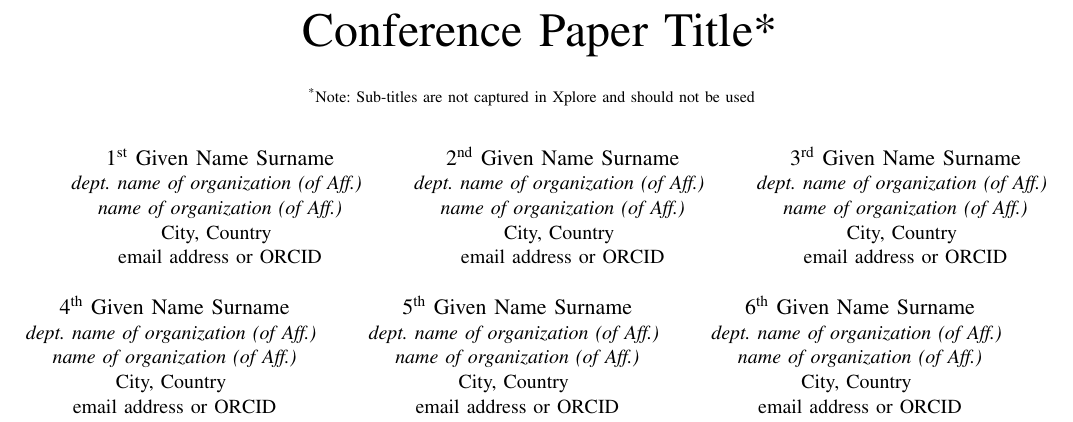
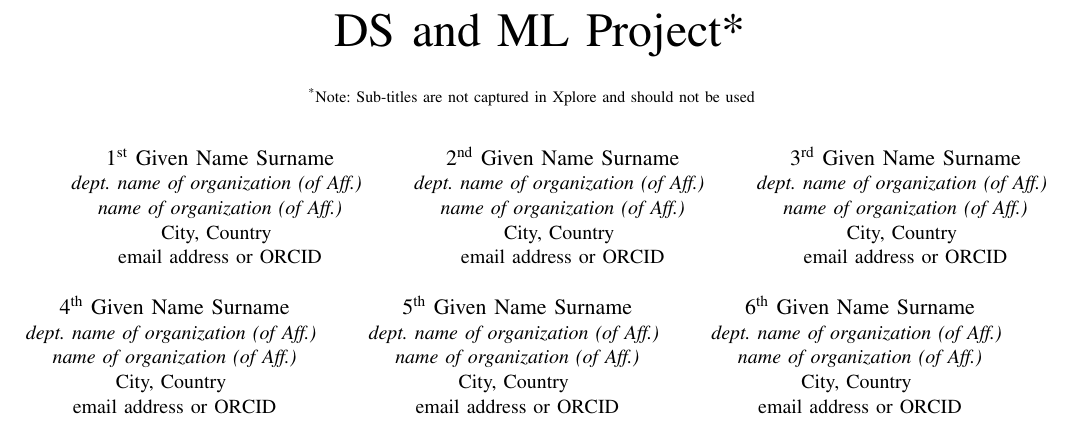
Before and after one commit to avach001/DS-and-ML-, a LaTeX paper (DS and ML Project Article.tex): part of page 1 of 3, cut at the place of the change. Compiled offline with pdfLaTeX.

Commit message:
Title Updated
New title added

```diff
--- a/DS and ML Project Article.tex
+++ b/DS and ML Project Article.tex
@@ -11,7 +11,7 @@
     T\kern-.1667em\lower.7ex\hbox{E}\kern-.125emX}}
 \begin{document}
 
-\title{Conference Paper Title*\\
+\title{DS and ML Project*\\
 {\footnotesize \textsuperscript{*}Note: Sub-titles are not captured in Xplore and
 should not be used}
 \thanks{Identify applicable funding agency here. If none, delete this.}
```
